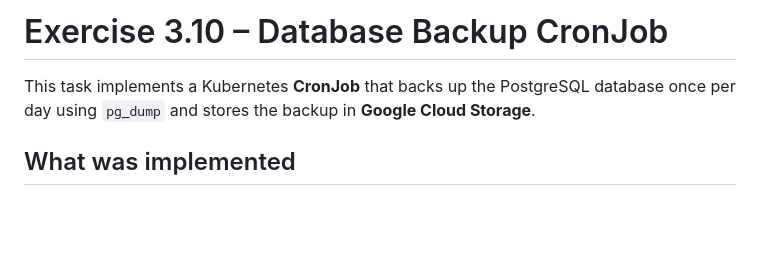
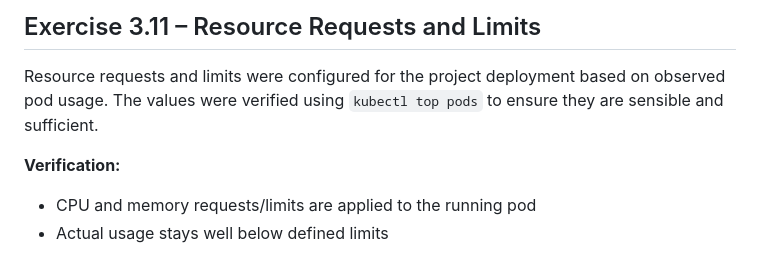
Before and after one commit to Razib91lightspeed/log-output, a Markdown page: readme.md, the part around one of its changes. GitHub-like rendering; blank space fills up the shorter version.

```diff
--- a/readme.md
+++ b/readme.md
@@ -1,6 +1,9 @@
-# Exercise 3.10 – Database Backup CronJob
+## Exercise 3.11 – Resource Requests and Limits
 
-This task implements a Kubernetes **CronJob** that backs up the PostgreSQL database once per day using `pg_dump` and stores the backup in **Google Cloud Storage**.
+Resource requests and limits were configured for the project deployment based on observed pod usage.
+The values were verified using `kubectl top pods` to ensure they are sensible and sufficient.
 
-## What was implemented
+**Verification:**
+- CPU and memory requests/limits are applied to the running pod
+- Actual usage stays well below defined limits
 
```
Also changed, not shown: other parts of readme.md (+1 -14 lines), image/ex3.11.jpeg (added), 2 other files.
